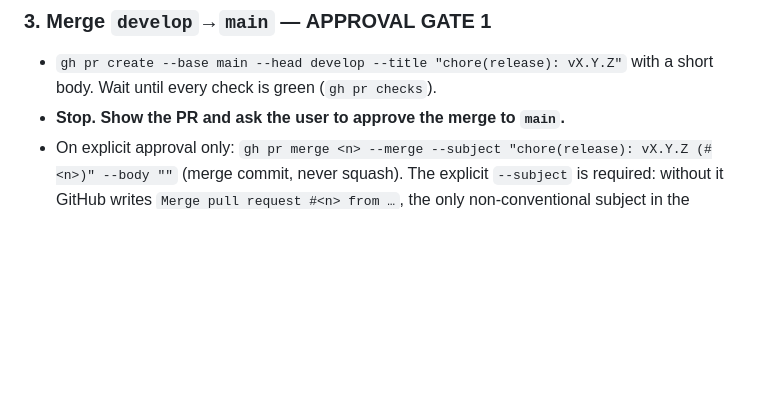
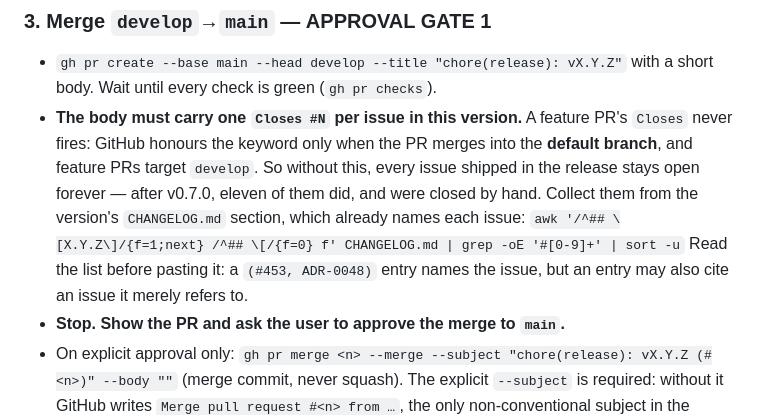
Before and after one commit to haribo/shellf, a Markdown page: .claude/commands/release.md, the part around the change. Drawn GitHub-style; blank space fills up the shorter version.

Commit message:
chore(release): close a version's issues from the main PR

```diff
--- a/.claude/commands/release.md
+++ b/.claude/commands/release.md
@@ -36,6 +36,15 @@ explicit human "go" each time — this overrides any standing "be autonomous".**
 
 - `gh pr create --base main --head develop --title "chore(release): vX.Y.Z"` with a
   short body. Wait until every check is green (`gh pr checks`).
+- **The body must carry one `Closes #N` per issue in this version.** A feature PR's
+  `Closes` never fires: GitHub honours the keyword only when the PR merges into the
+  **default branch**, and feature PRs target `develop`. So without this, every issue
+  shipped in the release stays open forever — after v0.7.0, eleven of them did, and were
+  closed by hand.
+  Collect them from the version's `CHANGELOG.md` section, which already names each issue:
+  `awk '/^## \[X.Y.Z\]/{f=1;next} /^## \[/{f=0} f' CHANGELOG.md | grep -oE '#[0-9]+' | sort -u`
+  Read the list before pasting it: a `(#453, ADR-0048)` entry names the issue, but an
+  entry may also cite an issue it merely refers to.
 - **Stop. Show the PR and ask the user to approve the merge to `main`.**
 - On explicit approval only:
   `gh pr merge <n> --merge --subject "chore(release): vX.Y.Z (#<n>)" --body ""`
```
